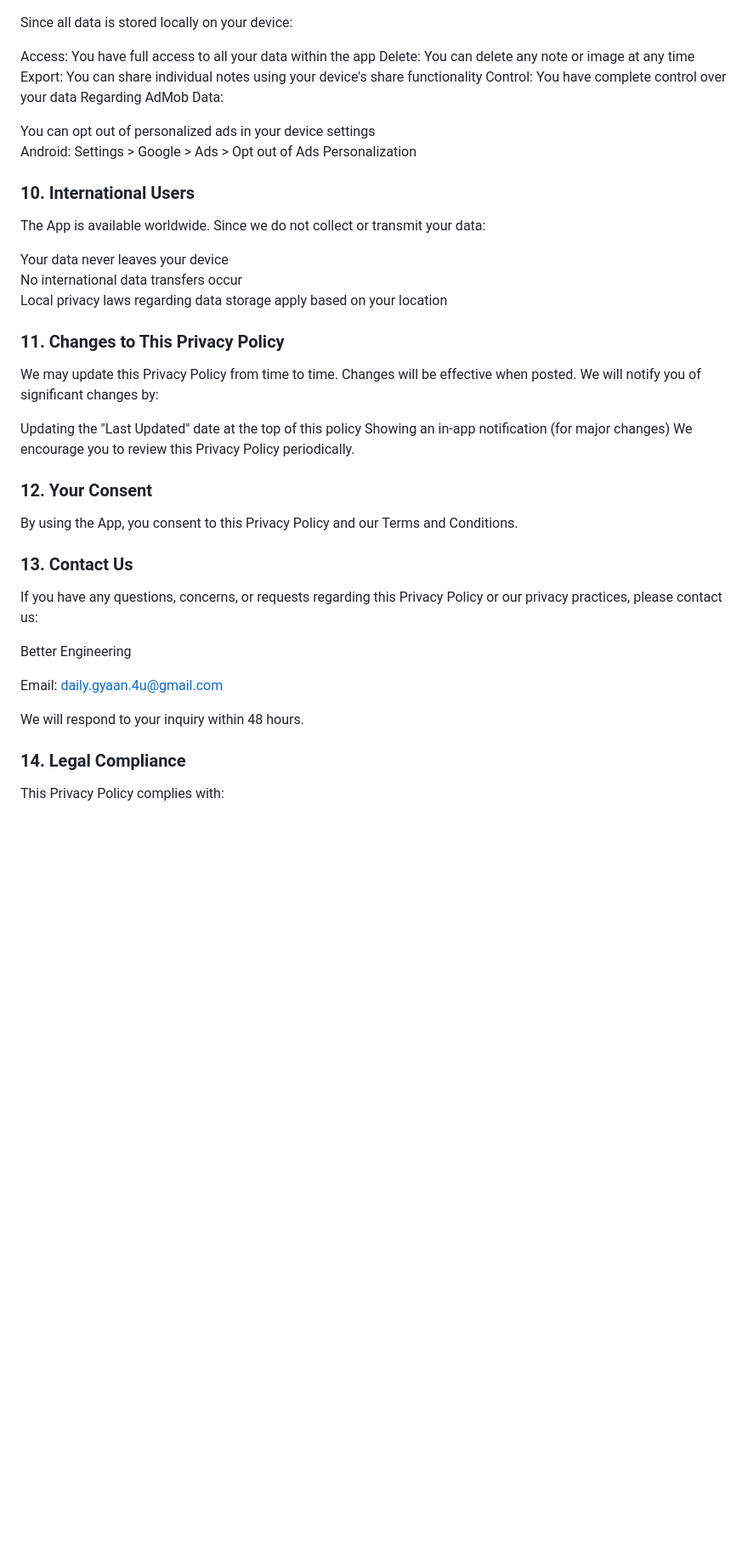
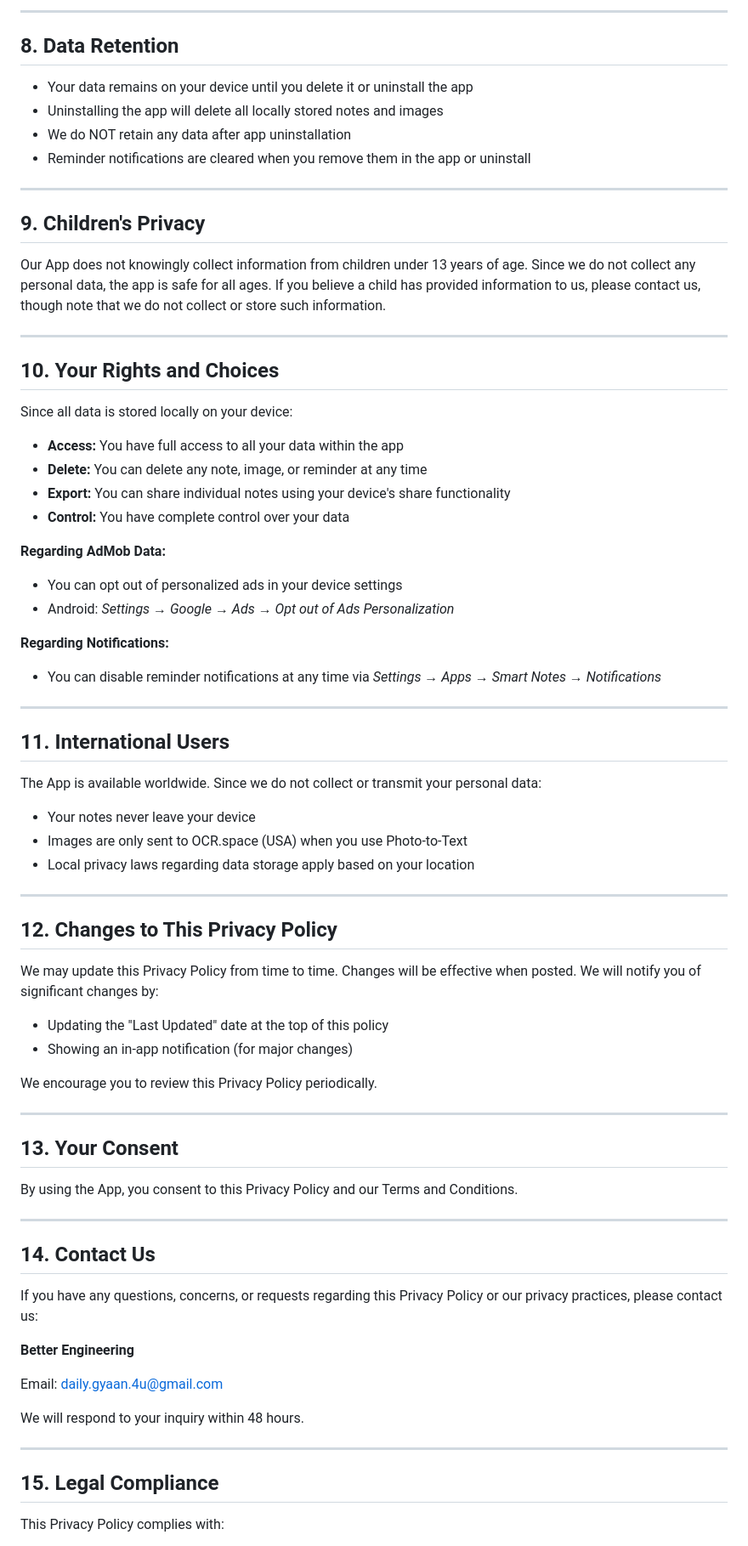
Before and after one commit to devdhar04/devdhar04.github.io, a Markdown page: Smart-Notes-privacy-policy.md, the part around one of its changes. Shown at 85% size. Rendered like a GitHub page; blank space fills up the shorter version.

```diff
--- a/Smart-Notes-privacy-policy.md
+++ b/Smart-Notes-privacy-policy.md
@@ -87,38 +124,78 @@ Our App does not knowingly collect information from children under 13 years of a
+---
+
+## 8. Data Retention
+
+- Your data remains on your device until you delete it or uninstall the app
+- Uninstalling the app will delete all locally stored notes and images
+- We do NOT retain any data after app uninstallation
+- Reminder notifications are cleared when you remove them in the app or uninstall
+
+---
+
+## 9. Children's Privacy
+
+Our App does not knowingly collect information from children under 13 years of age. Since we do not collect any personal data, the app is safe for all ages. If you believe a child has provided information to us, please contact us, though note that we do not collect or store such information.
+
+---
+
+## 10. Your Rights and Choices
+
 Since all data is stored locally on your device:
 
-Access: You have full access to all your data within the app
-Delete: You can delete any note or image at any time
-Export: You can share individual notes using your device's share functionality
-Control: You have complete control over your data
-Regarding AdMob Data:
+- **Access:** You have full access to all your data within the app
+- **Delete:** You can delete any note, image, or reminder at any time
+- **Export:** You can share individual notes using your device's share functionality
+- **Control:** You have complete control over your data
 
-You can opt out of personalized ads in your device settings
-Android: Settings > Google > Ads > Opt out of Ads Personalization
-### 10. International Users
-The App is available worldwide. Since we do not collect or transmit your data:
+**Regarding AdMob Data:**
+- You can opt out of personalized ads in your device settings
+- Android: *Settings → Google → Ads → Opt out of Ads Personalization*
 
-Your data never leaves your device
-No international data transfers occur
-Local privacy laws regarding data storage apply based on your location
-### 11. Changes to This Privacy Policy
+**Regarding Notifications:**
+- You can disable reminder notifications at any time via *Settings → Apps → Smart Notes → Notifications*
+
+---
+
+## 11. International Users
+
+The App is available worldwide. Since we do not collect or transmit your personal data:
+
+- Your notes never leave your device
+- Images are only sent to OCR.space (USA) when you use Photo-to-Text
+- Local privacy laws regarding data storage apply based on your location
+
+---
+
+## 12. Changes to This Privacy Policy
+
 We may update this Privacy Policy from time to time. Changes will be effective when posted. We will notify you of significant changes by:
 
-Updating the "Last Updated" date at the top of this policy
-Showing an in-app notification (for major changes)
+- Updating the "Last Updated" date at the top of this policy
+- Showing an in-app notification (for major changes)
+
 We encourage you to review this Privacy Policy periodically.
 
-### 12. Your Consent
+---
+
+## 13. Your Consent
+
 By using the App, you consent to this Privacy Policy and our Terms and Conditions.
 
-### 13. Contact Us
+---
+
+## 14. Contact Us
+
 If you have any questions, concerns, or requests regarding this Privacy Policy or our privacy practices, please contact us:
 
-Better Engineering
+**Better Engineering**
 
-Email: daily.gyaan.4u@gmail.com
+Email: [daily.gyaan.4u@gmail.com](mailto:daily.gyaan.4u@gmail.com)
 
 We will respond to your inquiry within 48 hours.
 
-### 14. Legal Compliance
+---
+
+## 15. Legal Compliance
+
 This Privacy Policy complies with:
 
```
Also changed, not shown: other parts of Smart-Notes-privacy-policy.md (+117 -70 lines).
